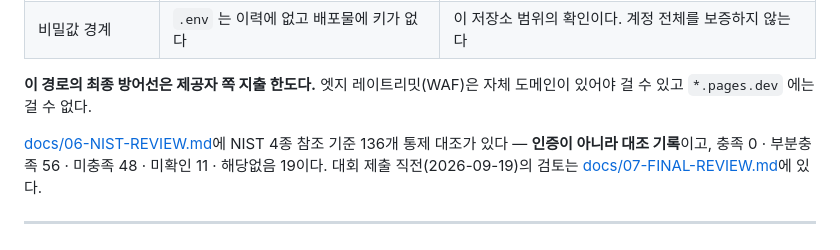
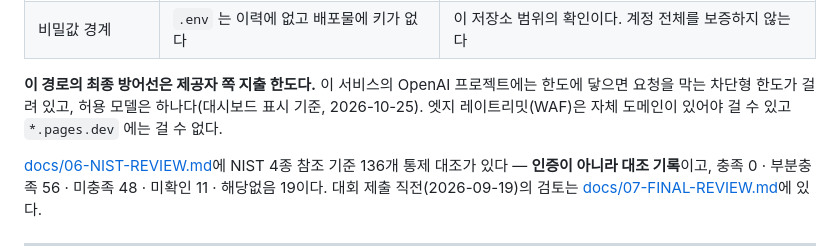
Before and after one commit to procloudkim/2026-wanted, a Markdown page: README.md, the part around the change. Rendered like a GitHub page.

Commit message:
확인: 지출 한도는 차단형 · 시크릿 교체는 새 배포부터
- 07 §G 2번: OpenAI 프로젝트 한도가 "Limit enforced"(한도 도달 시 요청 실패), 허용 모델 gpt-5.4-mini 하나 — 대시보드 표시 기준, 실제 도달 시험은 안 함
- 07 §G 4번: 시크릿 변경 전 배포 c970d71e 는 옛 키로 E_UPSTREAM, 새 배포 df6e7367 만 새 키 — 키를 바꾸면 재배포한다

Co-Authored-By: Claude Opus 5.5 <noreply@anthropic.com>

```diff
--- a/README.md
+++ b/README.md
@@ -219,7 +219,7 @@ flowchart LR
 | 출력 이스케이프 | XSS. 사용자 문자열이 닿는 자리는 `esc()` 를 지난다 | 정적 점검 범위 |
 | 비밀값 경계 | `.env` 는 이력에 없고 배포물에 키가 없다 | 이 저장소 범위의 확인이다. 계정 전체를 보증하지 않는다 |
 
-**이 경로의 최종 방어선은 제공자 쪽 지출 한도다.** 엣지 레이트리밋(WAF)은 자체 도메인이 있어야 걸 수 있고 `*.pages.dev` 에는 걸 수 없다.
+**이 경로의 최종 방어선은 제공자 쪽 지출 한도다.** 이 서비스의 OpenAI 프로젝트에는 한도에 닿으면 요청을 막는 차단형 한도가 걸려 있고, 허용 모델은 하나다(대시보드 표시 기준, 2026-10-25). 엣지 레이트리밋(WAF)은 자체 도메인이 있어야 걸 수 있고 `*.pages.dev` 에는 걸 수 없다.
 
 [docs/06-NIST-REVIEW.md](docs/06-NIST-REVIEW.md)에 NIST 4종 참조 기준 136개 통제 대조가 있다 — **인증이 아니라 대조 기록**이고, 충족 0 · 부분충족 56 · 미충족 48 · 미확인 11 · 해당없음 19이다. 대회 제출 직전(2026-09-19)의 검토는 [docs/07-FINAL-REVIEW.md](docs/07-FINAL-REVIEW.md)에 있다.
 
```
Also changed, not shown: docs/07-FINAL-REVIEW.md (+2 -0 lines).
